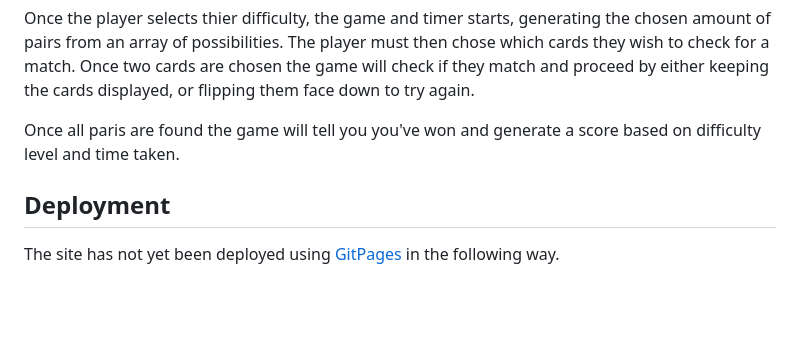
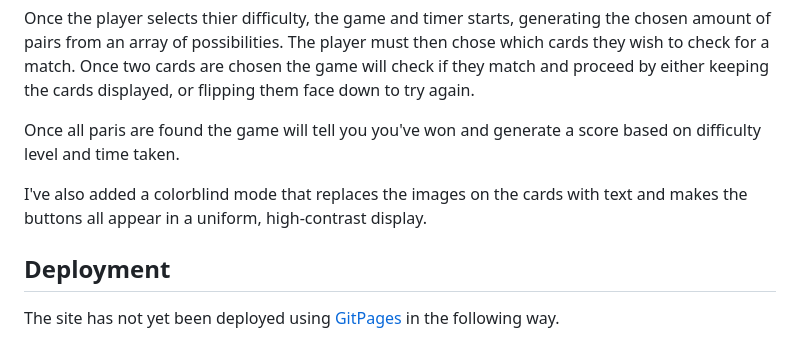
Before and after one commit to Arcandrus/milestone-2, a Markdown page: README.md, the part around the change. Drawn GitHub-style; blank space fills up the shorter version.

```diff
--- a/README.md
+++ b/README.md
@@ -70,6 +70,8 @@ Once the player selects thier difficulty, the game and timer starts, generating
 
 Once all paris are found the game will tell you you've won and generate a score based on difficulty level and time taken.
 
+I've also added a colorblind mode that replaces the images on the cards with text and makes the buttons all appear in a uniform, high-contrast display.
+
 ## Deployment
 The site has not yet been deployed using [GitPages](https://pages.github.com) in the following way.
 + In the Github repository, the Setting tab.
```
